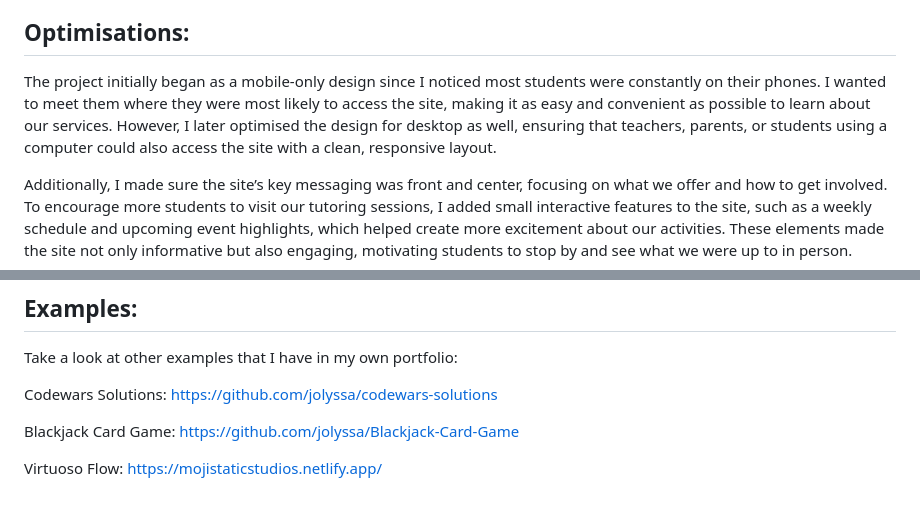
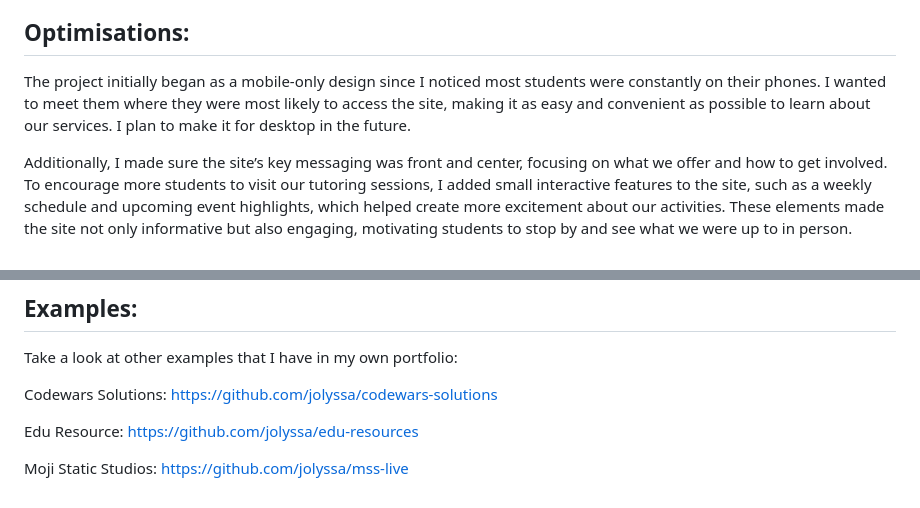
Before and after one commit to jolyssa/e.t, a Markdown page: README.md, 2 parts joined by grey strips. GitHub-like rendering.

```diff
--- a/README.md
+++ b/README.md
@@ -17,7 +17,7 @@ I used HTML for structuring the content of the website, including sections for a
 Tracking the site’s metrics was also important. I implemented simple analytics to monitor how many people were visiting the site, which helped us confirm that students were indeed scanning the QR code and exploring what we had to offer. It was exciting to see this traction, which motivated us to continue our recruitment efforts.
 
 ## Optimisations:
-The project initially began as a mobile-only design since I noticed most students were constantly on their phones. I wanted to meet them where they were most likely to access the site, making it as easy and convenient as possible to learn about our services. However, I later optimised the design for desktop as well, ensuring that teachers, parents, or students using a computer could also access the site with a clean, responsive layout.
+The project initially began as a mobile-only design since I noticed most students were constantly on their phones. I wanted to meet them where they were most likely to access the site, making it as easy and convenient as possible to learn about our services. I plan to make it for desktop in the future.
 
 Additionally, I made sure the site’s key messaging was front and center, focusing on what we offer and how to get involved. To encourage more students to visit our tutoring sessions, I added small interactive features to the site, such as a weekly schedule and upcoming event highlights, which helped create more excitement about our activities. These elements made the site not only informative but also engaging, motivating students to stop by and see what we were up to in person.
 
@@ -33,6 +33,6 @@ Take a look at other examples that I have in my own portfolio:
 
 Codewars Solutions: https://github.com/jolyssa/codewars-solutions
 
-Blackjack Card Game: https://github.com/jolyssa/Blackjack-Card-Game
+Edu Resource: https://github.com/jolyssa/edu-resources
 
-Virtuoso Flow: https://mojistaticstudios.netlify.app/
+Moji Static Studios: https://github.com/jolyssa/mss-live
```
